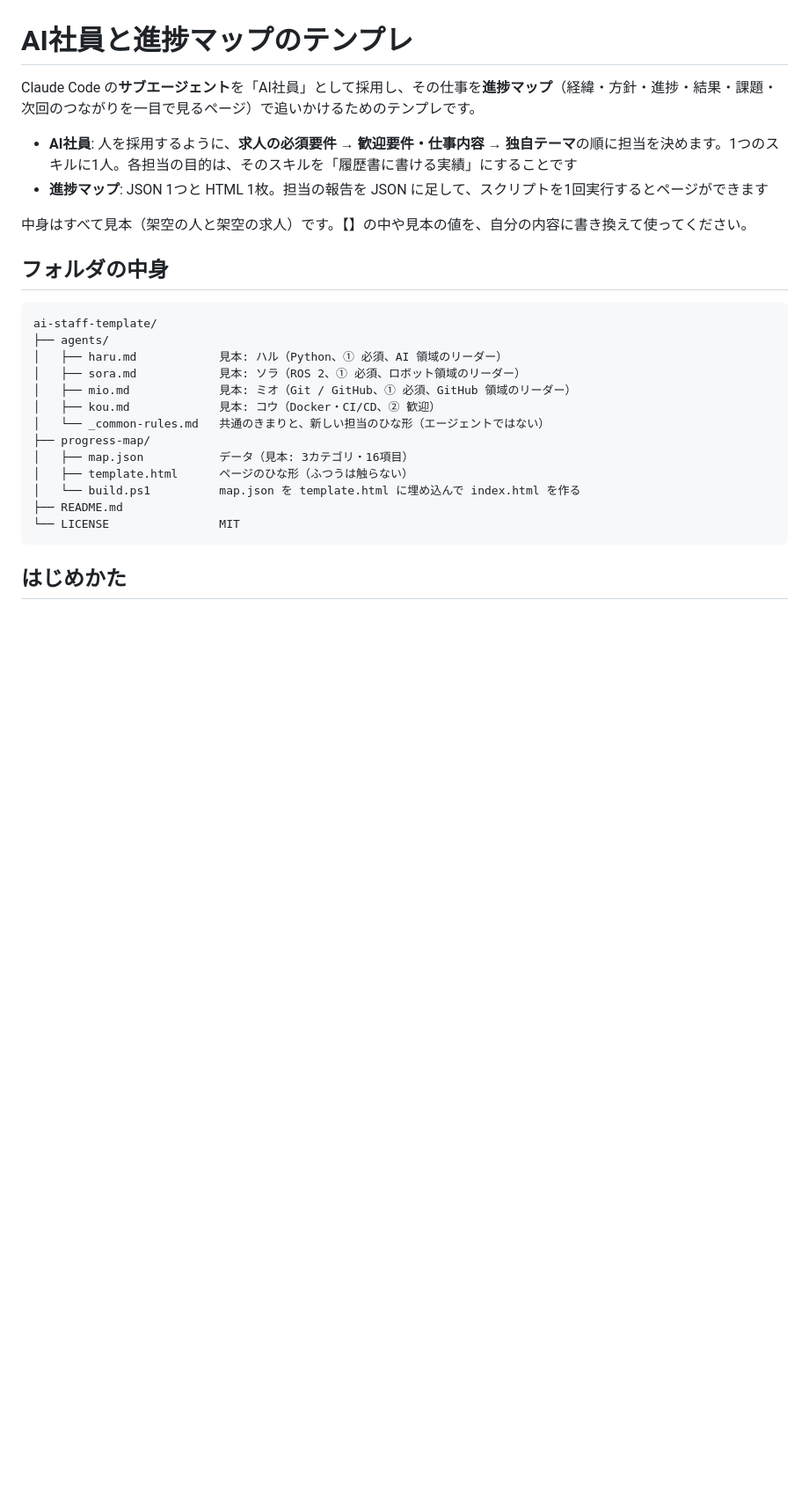
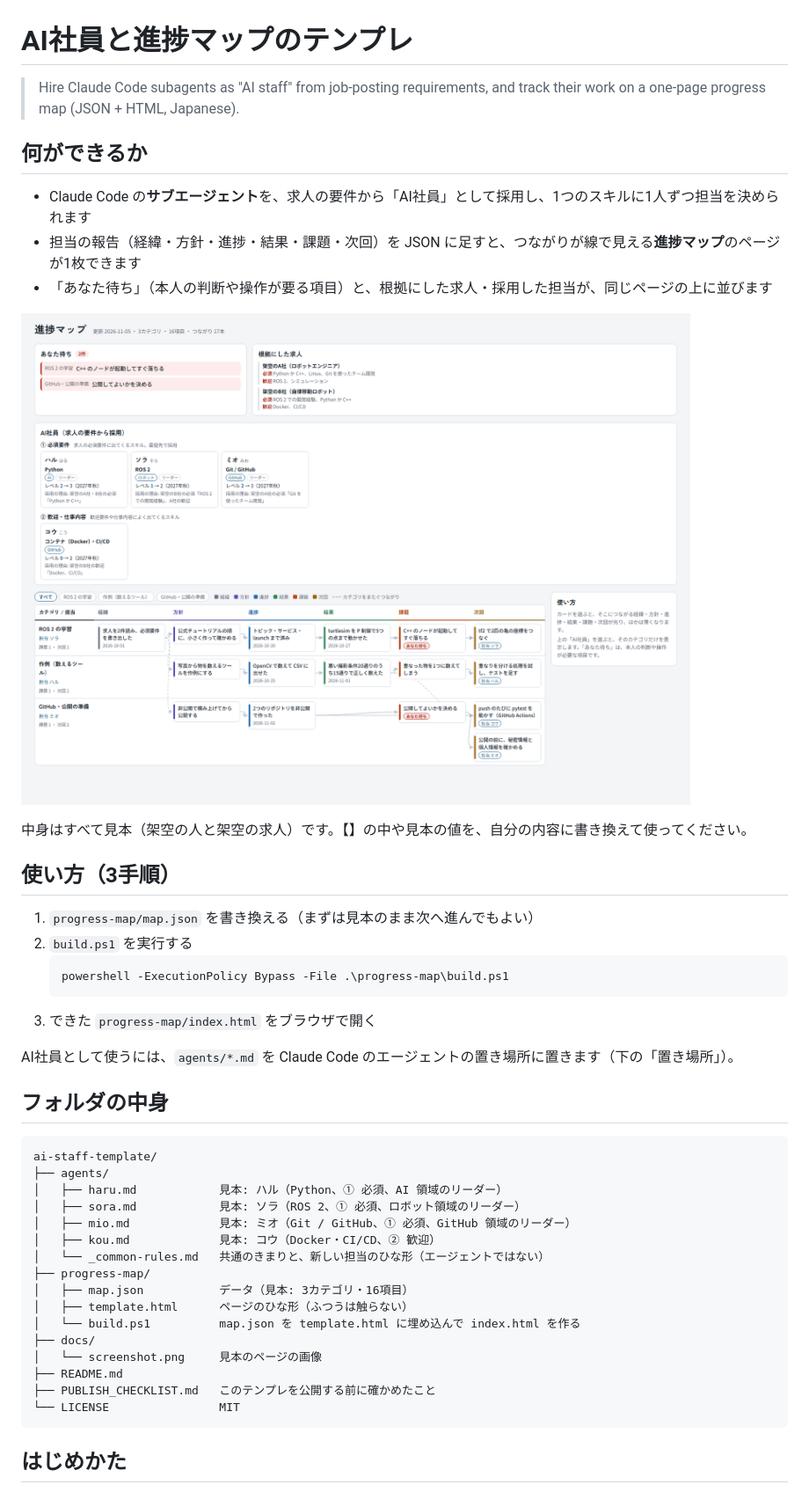
Before and after one commit to yousan514-hash/progress-map-template, a Markdown page: README.md, the part around one of its changes. Shown at 88% size. GitHub-like rendering; pictures changed too: docs/screenshot.png (added); blank space fills up the shorter version.

````diff
--- a/README.md
+++ b/README.md
@@ -1,11 +1,27 @@
 # AI社員と進捗マップのテンプレ
 
-Claude Code の**サブエージェント**を「AI社員」として採用し、その仕事を**進捗マップ**（経緯・方針・進捗・結果・課題・次回のつながりを一目で見るページ）で追いかけるためのテンプレです。
+> Hire Claude Code subagents as "AI staff" from job-posting requirements, and track their work on a one-page progress map (JSON + HTML, Japanese).
 
-- **AI社員**: 人を採用するように、**求人の必須要件 → 歓迎要件・仕事内容 → 独自テーマ**の順に担当を決めます。1つのスキルに1人。各担当の目的は、そのスキルを「履歴書に書ける実績」にすることです
-- **進捗マップ**: JSON 1つと HTML 1枚。担当の報告を JSON に足して、スクリプトを1回実行するとページができます
+## 何ができるか
+
+- Claude Code の**サブエージェント**を、求人の要件から「AI社員」として採用し、1つのスキルに1人ずつ担当を決められます
+- 担当の報告（経緯・方針・進捗・結果・課題・次回）を JSON に足すと、つながりが線で見える**進捗マップ**のページが1枚できます
+- 「あなた待ち」（本人の判断や操作が要る項目）と、根拠にした求人・採用した担当が、同じページの上に並びます
+
+![進捗マップの見本。上に「あなた待ち」「根拠にした求人」「AI社員」、下に経緯から次回までを線でつないだ地図](docs/screenshot.png)
 
 中身はすべて見本（架空の人と架空の求人）です。【】の中や見本の値を、自分の内容に書き換えて使ってください。
+
+## 使い方（3手順）
+
+1. `progress-map/map.json` を書き換える（まずは見本のまま次へ進んでもよい）
+2. `build.ps1` を実行する
+   ```powershell
+   powershell -ExecutionPolicy Bypass -File .\progress-map\build.ps1
+   ```
+3. できた `progress-map/index.html` をブラウザで開く
+
+AI社員として使うには、`agents/*.md` を Claude Code のエージェントの置き場所に置きます（下の「置き場所」）。
 
 ## フォルダの中身
 
@@ -21,7 +37,10 @@ ai-staff-template/
 │   ├── map.json           データ（見本: 3カテゴリ・16項目）
 │   ├── template.html      ページのひな形（ふつうは触らない）
 │   └── build.ps1          map.json を template.html に埋め込んで index.html を作る
+├── docs/
+│   └── screenshot.png     見本のページの画像
 ├── README.md
+├── PUBLISH_CHECKLIST.md   このテンプレを公開する前に確かめたこと
 └── LICENSE                MIT
 ```
 
````
Also changed, not shown: other parts of README.md (+6 -2 lines), PUBLISH_CHECKLIST.md (added, +71 -0 lines).
